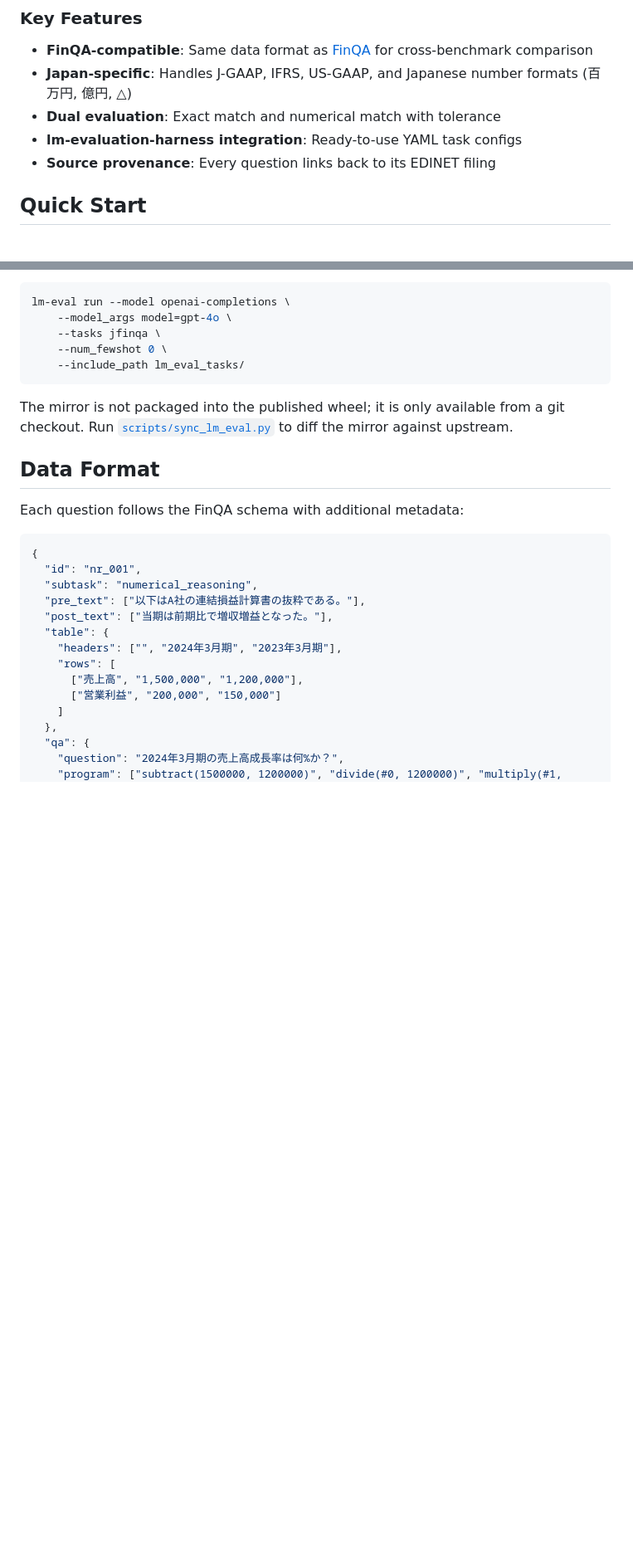
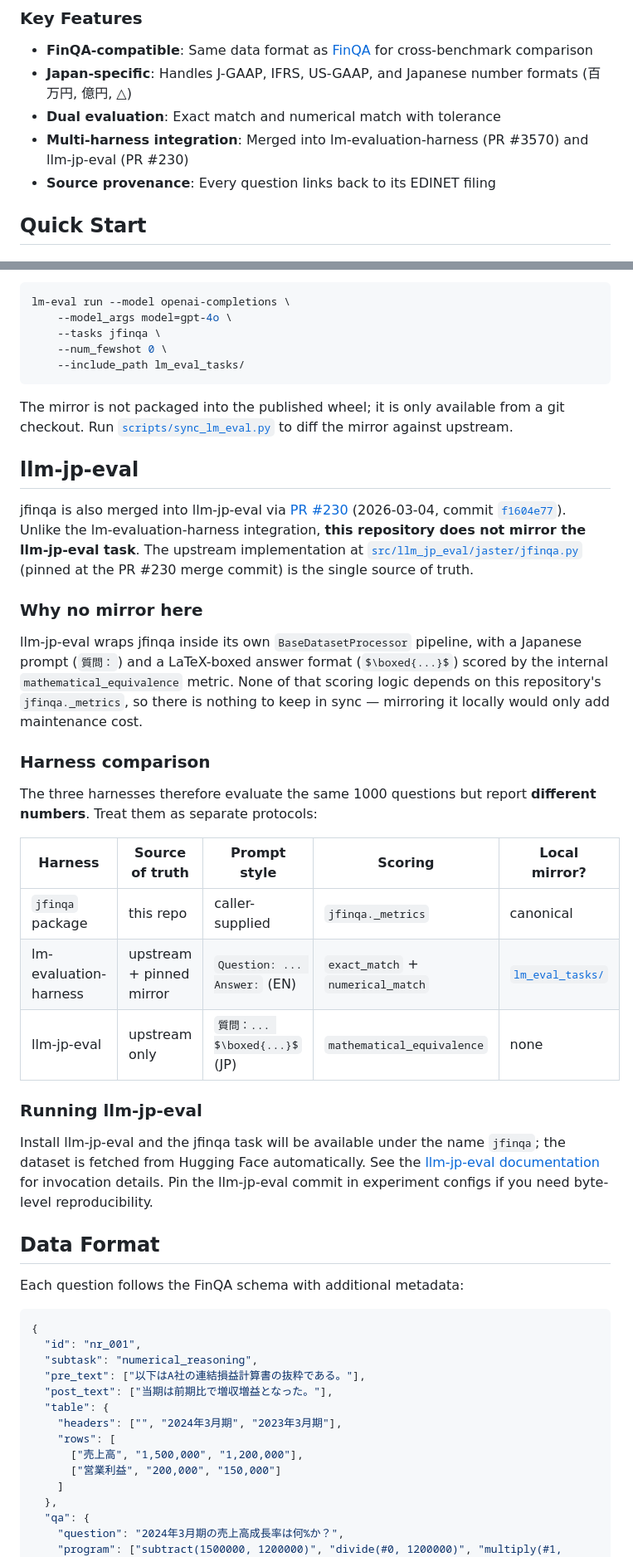
Before and after one commit to ajtgjmdjp/jfinqa, a Markdown page: README.md, 2 parts joined by grey strips. Shown at 83% size. Drawn GitHub-style; blank space fills up the shorter version.

Commit message:
docs: add llm-jp-eval integration section (#2)
Document the llm-jp-eval integration that landed via
llm-jp/llm-jp-eval PR #230 (commit f1604e77, 2026-03-04). Unlike the
lm-evaluation-harness integration, this repository does not mirror the
llm-jp-eval task: llm-jp-eval wraps jfinqa inside its own
``BaseDatasetProcessor`` pipeline with a Japanese prompt and a LaTeX
boxed answer format, scored by the internal ``mathematical_equivalence``
metric, so there is nothing in jfinqa's scoring code to keep in sync.

Also add a harness-comparison table so readers can see at a glance why
the three harnesses (jfinqa package, lm-eval, llm-jp-eval) report
different numbers on the same 1000 questions, and update the Key
Features bullet to reflect both merged integrations. The upstream file
link is pinned to the PR #230 merge commit for reproducibility.

Co-authored-by: ajtgjmdjp <195097911+ajtgjmdjp@users.noreply.github.com>
Co-authored-by: Claude Opus 4.7 (1M context) <noreply@anthropic.com>

```diff
--- a/README.md
+++ b/README.md
@@ -64,7 +64,7 @@ Key findings:
 - **FinQA-compatible**: Same data format as [FinQA](https://github.com/czyssrs/FinQA) for cross-benchmark comparison
 - **Japan-specific**: Handles J-GAAP, IFRS, US-GAAP, and Japanese number formats (百万円, 億円, △)
 - **Dual evaluation**: Exact match and numerical match with tolerance
-- **lm-evaluation-harness integration**: Ready-to-use YAML task configs
+- **Multi-harness integration**: Merged into lm-evaluation-harness (PR #3570) and llm-jp-eval (PR #230)
 - **Source provenance**: Every question links back to its EDINET filing
 
 ## Quick Start
@@ -149,6 +149,46 @@ The mirror is not packaged into the published wheel; it is only
 available from a git checkout. Run
 [`scripts/sync_lm_eval.py`](scripts/sync_lm_eval.py) to diff the mirror
 against upstream.
+
+## llm-jp-eval
+
+jfinqa is also merged into llm-jp-eval via
+[PR #230](https://github.com/llm-jp/llm-jp-eval/pull/230)
+(2026-03-04, commit
+[`f1604e77`](https://github.com/llm-jp/llm-jp-eval/commit/f1604e77df638d43a8caf097680703fc85b0fa87)).
+Unlike the lm-evaluation-harness integration, **this repository does
+not mirror the llm-jp-eval task**. The upstream implementation at
+[`src/llm_jp_eval/jaster/jfinqa.py`](https://github.com/llm-jp/llm-jp-eval/blob/f1604e77df638d43a8caf097680703fc85b0fa87/src/llm_jp_eval/jaster/jfinqa.py)
+(pinned at the PR #230 merge commit) is the single source of truth.
+
+### Why no mirror here
+
+llm-jp-eval wraps jfinqa inside its own `BaseDatasetProcessor` pipeline,
+with a Japanese prompt (`質問：`) and a LaTeX-boxed answer format
+(`$\boxed{...}$`) scored by the internal `mathematical_equivalence`
+metric. None of that scoring logic depends on this repository's
+`jfinqa._metrics`, so there is nothing to keep in sync — mirroring it
+locally would only add maintenance cost.
+
+### Harness comparison
+
+The three harnesses therefore evaluate the same 1000 questions but
+report **different numbers**. Treat them as separate protocols:
+
+| Harness          | Source of truth              | Prompt style                   | Scoring                             | Local mirror?  |
+|------------------|------------------------------|--------------------------------|-------------------------------------|----------------|
+| `jfinqa` package | this repo                    | caller-supplied                | `jfinqa._metrics`                   | canonical      |
+| lm-evaluation-harness | upstream + pinned mirror | `Question: ... Answer:` (EN) | `exact_match` + `numerical_match`   | [`lm_eval_tasks/`](lm_eval_tasks/README.md) |
+| llm-jp-eval      | upstream only                | `質問：... $\boxed{...}$` (JP)  | `mathematical_equivalence`          | none           |
+
+### Running llm-jp-eval
+
+Install llm-jp-eval and the jfinqa task will be available under the
+name `jfinqa`; the dataset is fetched from Hugging Face automatically.
+See the [llm-jp-eval
+documentation](https://github.com/llm-jp/llm-jp-eval) for invocation
+details. Pin the llm-jp-eval commit in experiment configs if you need
+byte-level reproducibility.
 
 ## Data Format
 
```
